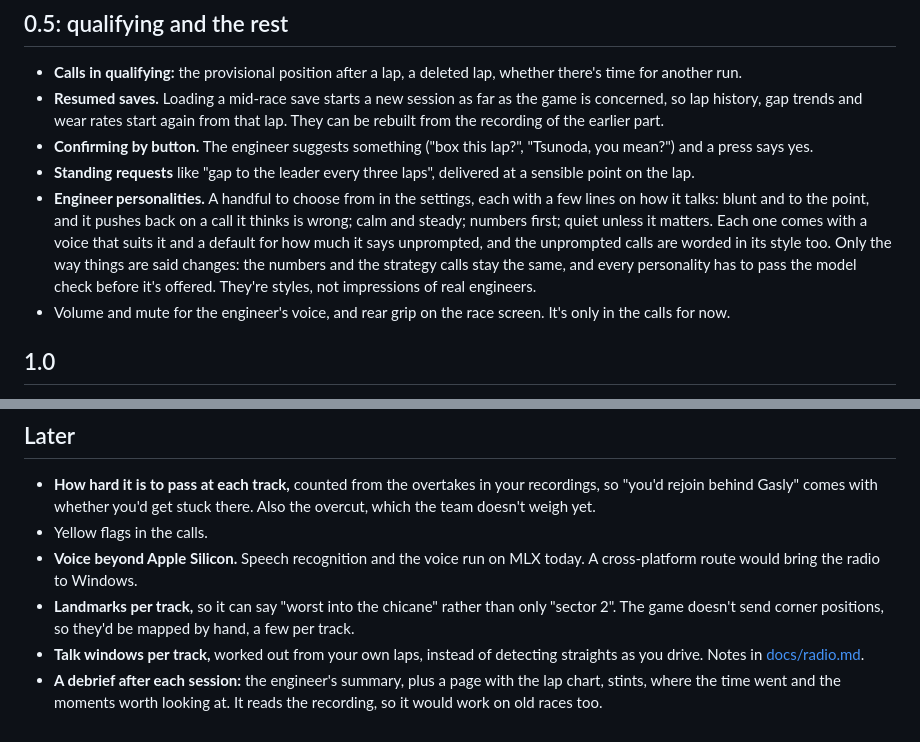
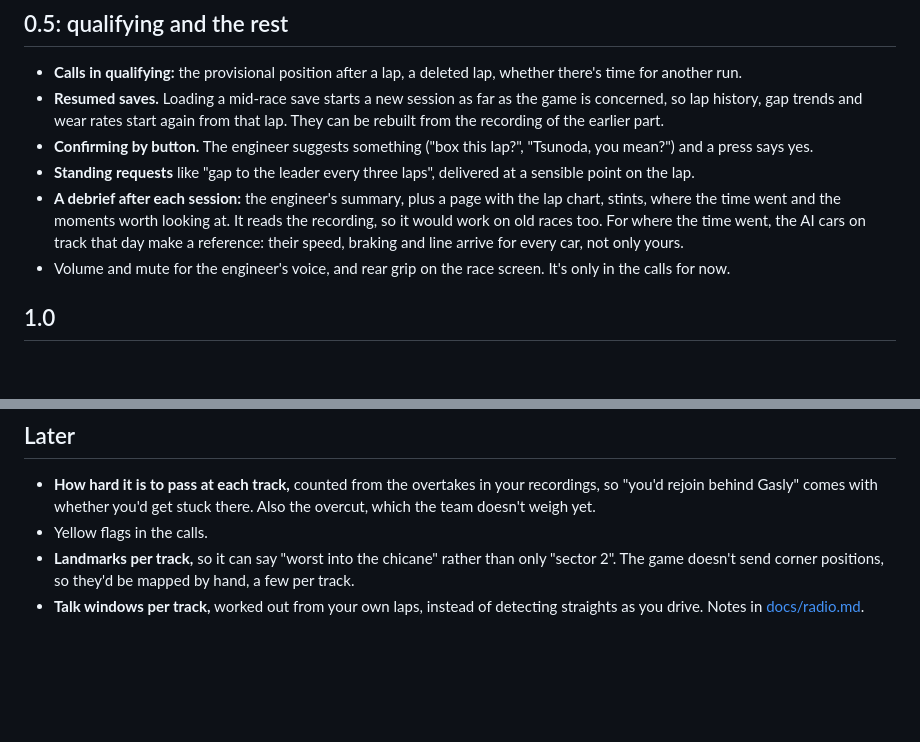
Before and after one commit to MartianRiver/lift-and-coast, a Markdown page: ROADMAP.md, 2 parts joined by grey strips. Rendered like a GitHub page; blank space fills up the shorter version.

```diff
--- a/ROADMAP.md
+++ b/ROADMAP.md
@@ -41,7 +48,7 @@ What I'm working on and what I'd like to get to, grouped by the version it's mea
 - **Resumed saves.** Loading a mid-race save starts a new session as far as the game is concerned, so lap history, gap trends and wear rates start again from that lap. They can be rebuilt from the recording of the earlier part.
 - **Confirming by button.** The engineer suggests something ("box this lap?", "Tsunoda, you mean?") and a press says yes.
 - **Standing requests** like "gap to the leader every three laps", delivered at a sensible point on the lap.
-- **Engineer personalities.** A handful to choose from in the settings, each with a few lines on how it talks: blunt and to the point, and it pushes back on a call it thinks is wrong; calm and steady; numbers first; quiet unless it matters. Each one comes with a voice that suits it and a default for how much it says unprompted, and the unprompted calls are worded in its style too. Only the way things are said changes: the numbers and the strategy calls stay the same, and every personality has to pass the model check before it's offered. They're styles, not impressions of real engineers.
+- **A debrief after each session:** the engineer's summary, plus a page with the lap chart, stints, where the time went and the moments worth looking at. It reads the recording, so it would work on old races too. For where the time went, the AI cars on track that day make a reference: their speed, braking and line arrive for every car, not only yours.
 - Volume and mute for the engineer's voice, and rear grip on the race screen. It's only in the calls for now.
 
 ## 1.0
@@ -60,7 +67,5 @@ When people other than me can set it up and use it without help: setup in the br
 
 - **How hard it is to pass at each track,** counted from the overtakes in your recordings, so "you'd rejoin behind Gasly" comes with whether you'd get stuck there. Also the overcut, which the team doesn't weigh yet.
 - Yellow flags in the calls.
-- **Voice beyond Apple Silicon.** Speech recognition and the voice run on MLX today. A cross-platform route would bring the radio to Windows.
 - **Landmarks per track,** so it can say "worst into the chicane" rather than only "sector 2". The game doesn't send corner positions, so they'd be mapped by hand, a few per track.
 - **Talk windows per track,** worked out from your own laps, instead of detecting straights as you drive. Notes in [docs/radio.md](docs/radio.md).
-- **A debrief after each session:** the engineer's summary, plus a page with the lap chart, stints, where the time went and the moments worth looking at. It reads the recording, so it would work on old races too.
```
Also changed, not shown: other parts of ROADMAP.md (+12 -5 lines), README.md (+4 -4 lines), docs/radio.md (+10 -10 lines).
